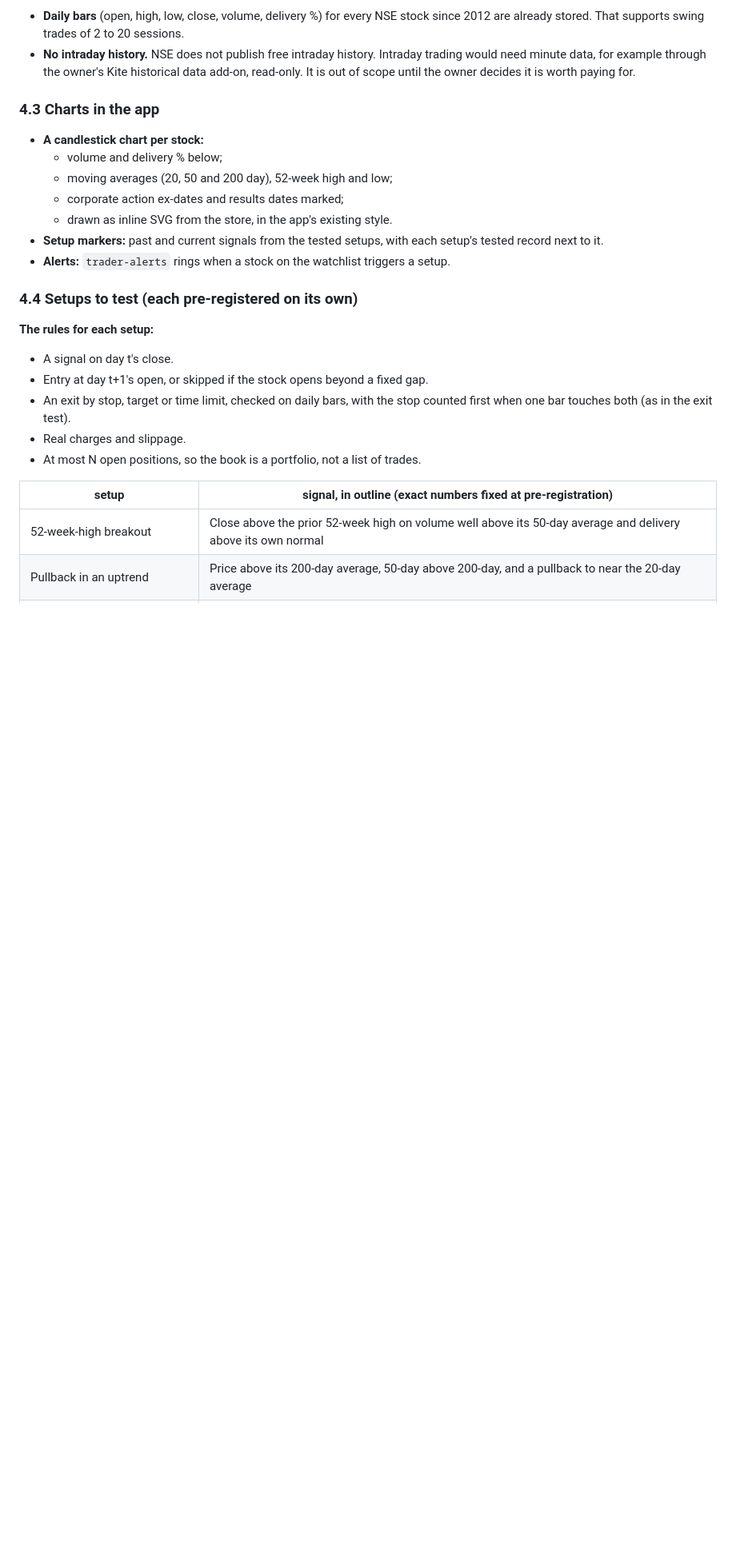
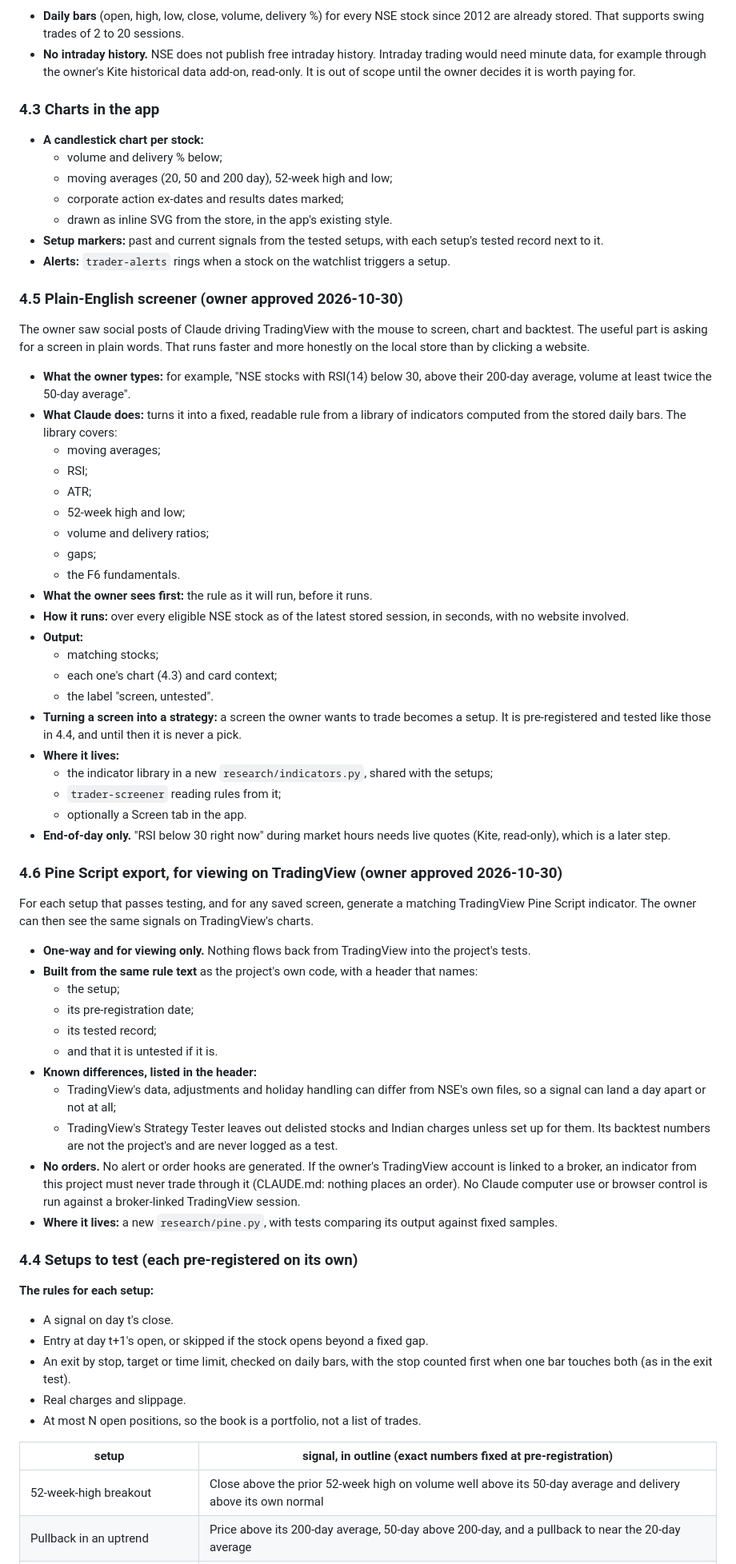
Before and after one commit to imheet07-gif/Paper-Trading-App, a Markdown page: docs/PROPOSAL-horizons.md, the part around one of its changes. Shown at 80% size. GitHub-like rendering; blank space fills up the shorter version.

Commit message:
Proposal: plain-English screener and Pine Script export
A screen asked in plain words runs as a readable rule over the local
store, labelled untested until pre-registered as a setup. Setups that
pass, and saved screens, export as TradingView Pine Script for viewing
only, with no order or alert hooks.

Co-Authored-By: Claude Opus 5.5 <noreply@anthropic.com>
Claude-Session: https://claude.ai/code/session_01WYSJLDRKCPLxLmegSvRoRq

```diff
--- a/docs/PROPOSAL-horizons.md
+++ b/docs/PROPOSAL-horizons.md
@@ -136,6 +136,72 @@ exits, not as stops added to the monthly book.
 - **Alerts:** `trader-alerts` rings when a stock on the watchlist
   triggers a setup.
 
+### 4.5 Plain-English screener (owner approved 2026-10-30)
+
+The owner saw social posts of Claude driving TradingView with the mouse
+to screen, chart and backtest. The useful part is asking for a screen in
+plain words. That runs faster and more honestly on the local store than
+by clicking a website.
+
+- **What the owner types:** for example, "NSE stocks with RSI(14) below
+  30, above their 200-day average, volume at least twice the 50-day
+  average".
+- **What Claude does:** turns it into a fixed, readable rule from a
+  library of indicators computed from the stored daily bars. The library
+  covers:
+  - moving averages;
+  - RSI;
+  - ATR;
+  - 52-week high and low;
+  - volume and delivery ratios;
+  - gaps;
+  - the F6 fundamentals.
+- **What the owner sees first:** the rule as it will run, before it runs.
+- **How it runs:** over every eligible NSE stock as of the latest
+  stored session, in seconds, with no website involved.
+- **Output:**
+  - matching stocks;
+  - each one's chart (4.3) and card context;
+  - the label "screen, untested".
+- **Turning a screen into a strategy:** a screen the owner wants to trade
+  becomes a setup. It is pre-registered and tested like those in 4.4, and
+  until then it is never a pick.
+- **Where it lives:**
+  - the indicator library in a new `research/indicators.py`, shared with
+    the setups;
+  - `trader-screener` reading rules from it;
+  - optionally a Screen tab in the app.
+- **End-of-day only.** "RSI below 30 right now" during market hours needs
+  live quotes (Kite, read-only), which is a later step.
+
+### 4.6 Pine Script export, for viewing on TradingView (owner approved 2026-10-30)
+
+For each setup that passes testing, and for any saved screen, generate a
+matching TradingView Pine Script indicator. The owner can then see the
+same signals on TradingView's charts.
+
+- **One-way and for viewing only.** Nothing flows back from TradingView
+  into the project's tests.
+- **Built from the same rule text** as the project's own code, with a
+  header that names:
+  - the setup;
+  - its pre-registration date;
+  - its tested record;
+  - and that it is untested if it is.
+- **Known differences, listed in the header:**
+  - TradingView's data, adjustments and holiday handling can differ from
+    NSE's own files, so a signal can land a day apart or not at all;
+  - TradingView's Strategy Tester leaves out delisted stocks and Indian
+    charges unless set up for them. Its backtest numbers are not the
+    project's and are never logged as a test.
+- **No orders.** No alert or order hooks are generated. If the owner's
+  TradingView account is linked to a broker, an indicator from this
+  project must never trade through it (CLAUDE.md: nothing places an
+  order). No Claude computer use or browser control is run against a
+  broker-linked TradingView session.
+- **Where it lives:** a new `research/pine.py`, with tests comparing its
+  output against fixed samples.
+
 ### 4.4 Setups to test (each pre-registered on its own)
 
 **The rules for each setup:**
```
Also changed, not shown: other parts of docs/PROPOSAL-horizons.md (+8 -1 lines).
